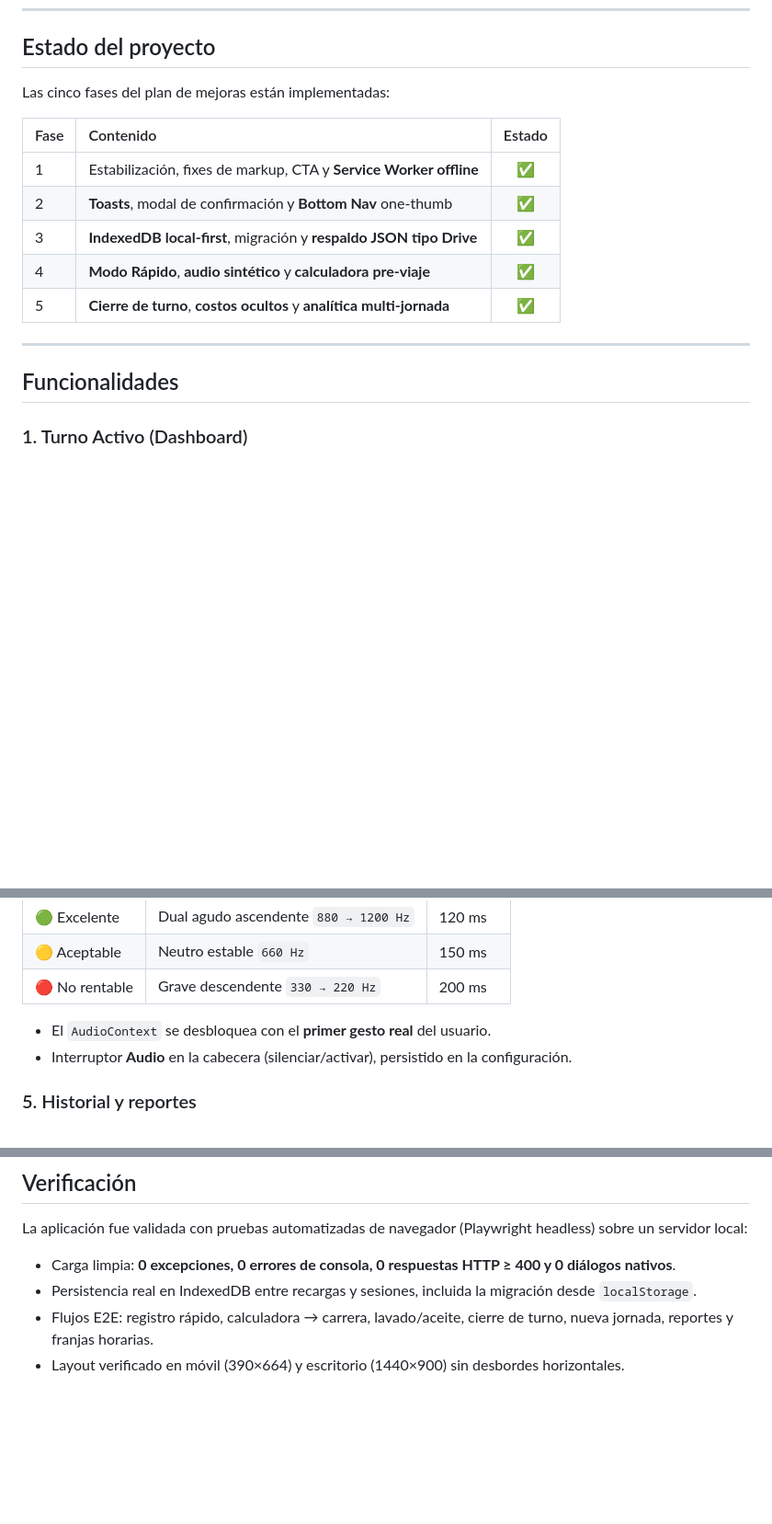
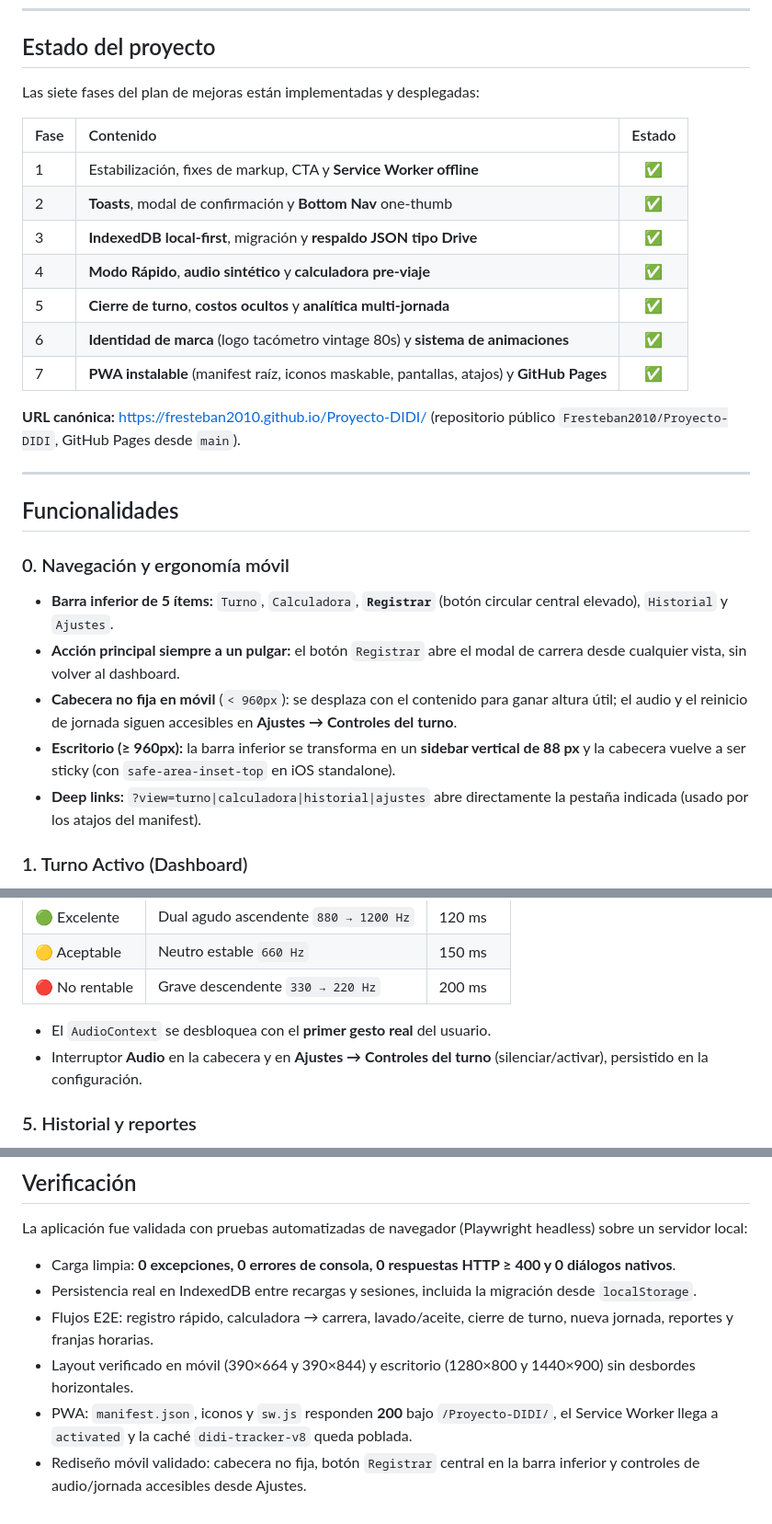
Before and after one commit to fresteban2010/Proyecto-DIDI, a Markdown page: README.md, 3 parts joined by grey strips. Shown at 92% size. Drawn GitHub-style; blank space fills up the shorter version.

```diff
--- a/README.md
+++ b/README.md
@@ -8,7 +8,7 @@ Su objetivo es auditar la rentabilidad real de cada carrera y de cada jornada me
 
 ## Estado del proyecto
 
-Las cinco fases del plan de mejoras están implementadas:
+Las siete fases del plan de mejoras están implementadas y desplegadas:
 
 | Fase | Contenido | Estado |
 | :--- | :--- | :---: |
@@ -17,10 +17,22 @@ Las cinco fases del plan de mejoras están implementadas:
 | 3 | **IndexedDB local-first**, migración y **respaldo JSON tipo Drive** | ✅ |
 | 4 | **Modo Rápido**, **audio sintético** y **calculadora pre-viaje** | ✅ |
 | 5 | **Cierre de turno**, **costos ocultos** y **analítica multi-jornada** | ✅ |
+| 6 | **Identidad de marca** (logo tacómetro vintage 80s) y **sistema de animaciones** | ✅ |
+| 7 | **PWA instalable** (manifest raíz, iconos maskable, pantallas, atajos) y **GitHub Pages** | ✅ |
+
+**URL canónica:** <https://fresteban2010.github.io/Proyecto-DIDI/> (repositorio público `Fresteban2010/Proyecto-DIDI`, GitHub Pages desde `main`).
 
 ---
 
 ## Funcionalidades
+
+### 0. Navegación y ergonomía móvil
+
+- **Barra inferior de 5 ítems:** `Turno`, `Calculadora`, **`Registrar`** (botón circular central elevado), `Historial` y `Ajustes`.
+- **Acción principal siempre a un pulgar:** el botón `Registrar` abre el modal de carrera desde cualquier vista, sin volver al dashboard.
+- **Cabecera no fija en móvil** (`< 960px`): se desplaza con el contenido para ganar altura útil; el audio y el reinicio de jornada siguen accesibles en **Ajustes → Controles del turno**.
+- **Escritorio (≥ 960px):** la barra inferior se transforma en un **sidebar vertical de 88 px** y la cabecera vuelve a ser sticky (con `safe-area-inset-top` en iOS standalone).
+- **Deep links:** `?view=turno|calculadora|historial|ajustes` abre directamente la pestaña indicada (usado por los atajos del manifest).
 
 ### 1. Turno Activo (Dashboard)
 
@@ -63,7 +75,7 @@ Sin archivos MP3: osciladores senoidales con envolvente anti-clic.
 | 🔴 No rentable | Grave descendente `330 → 220 Hz` | 200 ms |
 
 - El `AudioContext` se desbloquea con el **primer gesto real** del usuario.
-- Interruptor **Audio** en la cabecera (silenciar/activar), persistido en la configuración.
+- Interruptor **Audio** en la cabecera y en **Ajustes → Controles del turno** (silenciar/activar), persistido en la configuración.
 
 ### 5. Historial y reportes
 
@@ -262,4 +284,6 @@ La aplicación fue validada con pruebas automatizadas de navegador (Playwright h
 - Carga limpia: **0 excepciones, 0 errores de consola, 0 respuestas HTTP ≥ 400 y 0 diálogos nativos**.
 - Persistencia real en IndexedDB entre recargas y sesiones, incluida la migración desde `localStorage`.
 - Flujos E2E: registro rápido, calculadora → carrera, lavado/aceite, cierre de turno, nueva jornada, reportes y franjas horarias.
-- Layout verificado en móvil (390×664) y escritorio (1440×900) sin desbordes horizontales.
+- Layout verificado en móvil (390×664 y 390×844) y escritorio (1280×800 y 1440×900) sin desbordes horizontales.
+- PWA: `manifest.json`, iconos y `sw.js` responden **200** bajo `/Proyecto-DIDI/`, el Service Worker llega a `activated` y la caché `didi-tracker-v8` queda poblada.
+- Rediseño móvil validado: cabecera no fija, botón `Registrar` central en la barra inferior y controles de audio/jornada accesibles desde Ajustes.
```
Also changed, not shown: other parts of README.md (+17 -7 lines), 2 other files.
